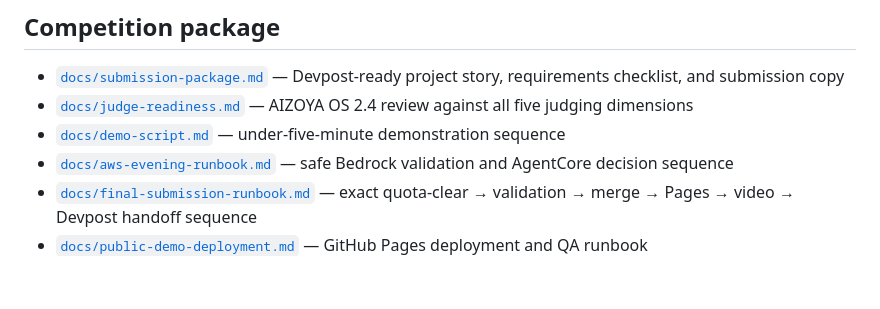
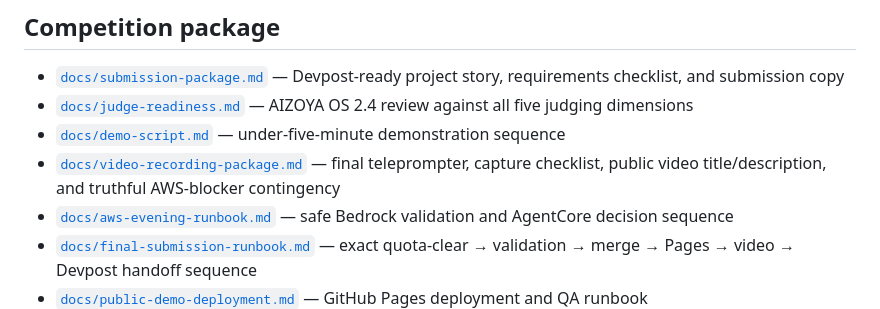
Before and after one commit to aizoya/hospitality-referral-agent, a Markdown page: README.md, the part around the change. Rendered like a GitHub page; blank space fills up the shorter version.

Commit message:
Link final video recording package

```diff
--- a/README.md
+++ b/README.md
@@ -56,6 +56,7 @@ See [`docs/architecture.md`](docs/architecture.md) for the detailed architecture
 - [`docs/submission-package.md`](docs/submission-package.md) — Devpost-ready project story, requirements checklist, and submission copy
 - [`docs/judge-readiness.md`](docs/judge-readiness.md) — AIZOYA OS 2.4 review against all five judging dimensions
 - [`docs/demo-script.md`](docs/demo-script.md) — under-five-minute demonstration sequence
+- [`docs/video-recording-package.md`](docs/video-recording-package.md) — final teleprompter, capture checklist, public video title/description, and truthful AWS-blocker contingency
 - [`docs/aws-evening-runbook.md`](docs/aws-evening-runbook.md) — safe Bedrock validation and AgentCore decision sequence
 - [`docs/final-submission-runbook.md`](docs/final-submission-runbook.md) — exact quota-clear → validation → merge → Pages → video → Devpost handoff sequence
 - [`docs/public-demo-deployment.md`](docs/public-demo-deployment.md) — GitHub Pages deployment and QA runbook
```
